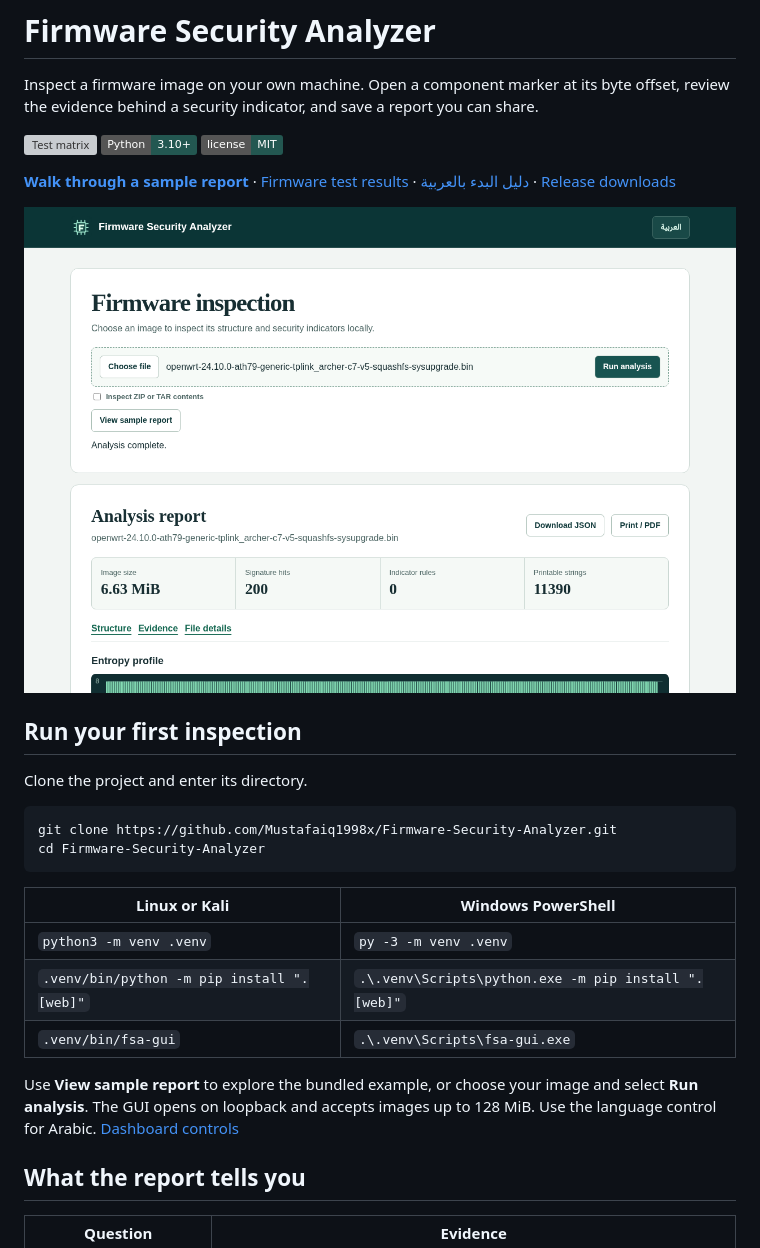
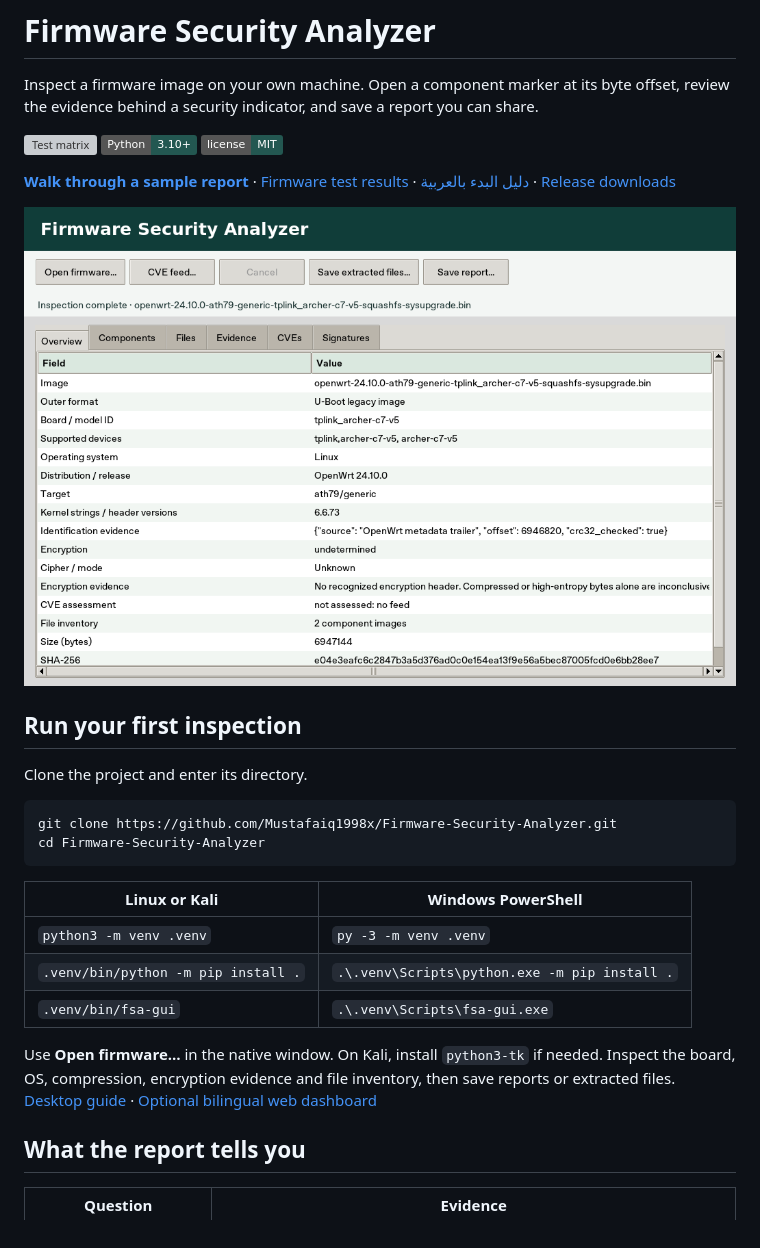
Before and after one commit to Mustafaiq1998x/Firmware-Security-Analyzer, a Markdown page: README.md, the part around the change. Drawn GitHub-style; pictures changed too: docs/desktop.png (added); badges without logos; grey boxes are pictures that could not be loaded.

Commit message:
Add native desktop inspection, firmware identity evidence and component export

```diff
--- a/README.md
+++ b/README.md
@@ -10,7 +10,7 @@ Inspect a firmware image on your own machine. Open a component marker at its byt
 
 **[Walk through a sample report](docs/SAMPLE_REPORT.md)** · [Firmware test results](docs/FIRMWARE_VALIDATION.md) · [دليل البدء بالعربية](docs/START_AR.md) · [Release downloads](https://github.com/Mustafaiq1998x/Firmware-Security-Analyzer/releases)
 
-![Local dashboard inspecting an OpenWrt firmware image](docs/dashboard.png)
+![Native desktop inspector showing a real OpenWrt image](docs/desktop.png)
 
 ## Run your first inspection
 
@@ -24,10 +24,10 @@ cd Firmware-Security-Analyzer
 | Linux or Kali | Windows PowerShell |
 |---|---|
 | `python3 -m venv .venv` | `py -3 -m venv .venv` |
-| `.venv/bin/python -m pip install ".[web]"` | `.\.venv\Scripts\python.exe -m pip install ".[web]"` |
+| `.venv/bin/python -m pip install .` | `.\.venv\Scripts\python.exe -m pip install .` |
 | `.venv/bin/fsa-gui` | `.\.venv\Scripts\fsa-gui.exe` |
 
-Use **View sample report** to explore the bundled example, or choose your image and select **Run analysis**. The GUI opens on loopback and accepts images up to 128 MiB. Use the language control for Arabic. [Dashboard controls](docs/GUI.md)
+Use **Open firmware…** in the native window. On Kali, install `python3-tk` if needed. Inspect the board, OS, compression, encryption evidence and file inventory, then save reports or extracted files. [Desktop guide](docs/DESKTOP.md) · [Optional bilingual web dashboard](docs/GUI.md)
 
 ## What the report tells you
 
```
Also changed, not shown: docs/DESKTOP.md (added, +18 -0 lines), docs/GUI.md (+1 -1 lines), docs/START_AR.md (+6 -6 lines), 10 other files.
